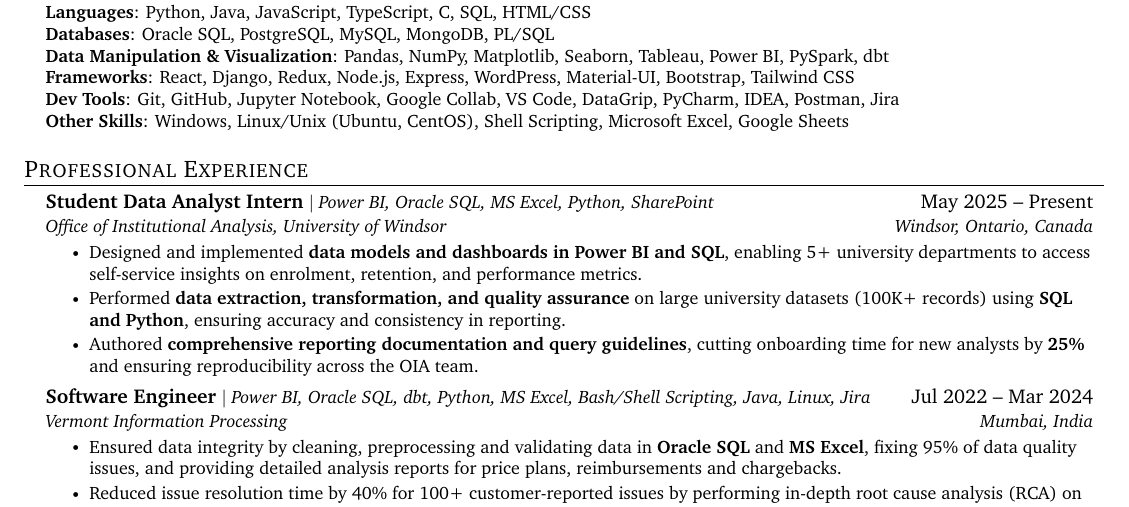
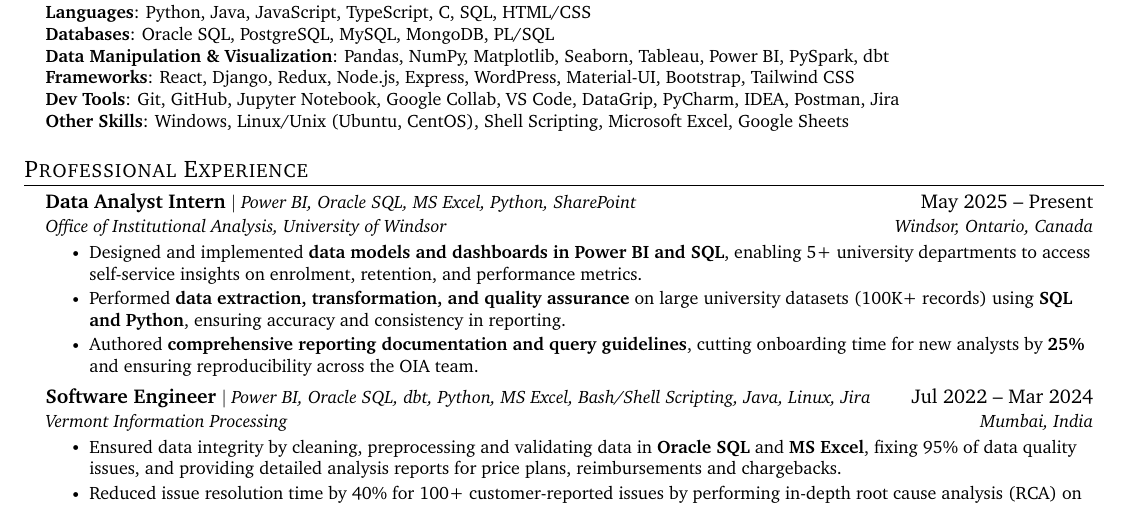
Before and after one commit to aaryen-dsouza/AaryenResumeLatex, a LaTeX document (DE/main.tex): part of the page, cut so that both start at the same text. Compiled offline with pdfLaTeX.

Commit message:
Update internship title from "Student Data Analyst Intern" to "Data Analyst Intern" for consistency in DE main.tex

```diff
--- a/DE/main.tex
+++ b/DE/main.tex
@@ -164,7 +164,7 @@
 \resumeSubHeadingListStart
 
 \resumeExperienceSubheading
-{Student Data Analyst Intern}{$|$ Power BI, Oracle SQL, MS Excel, Python, SharePoint}{May 2025 -- Present}
+{Data Analyst Intern}{$|$ Power BI, Oracle SQL, MS Excel, Python, SharePoint}{May 2025 -- Present}
 {Office of Institutional Analysis, University of Windsor}{Windsor, Ontario, Canada}
 
 \resumeItemListStart
```
Also changed, not shown: DE/main.pdf, 3 other files.
